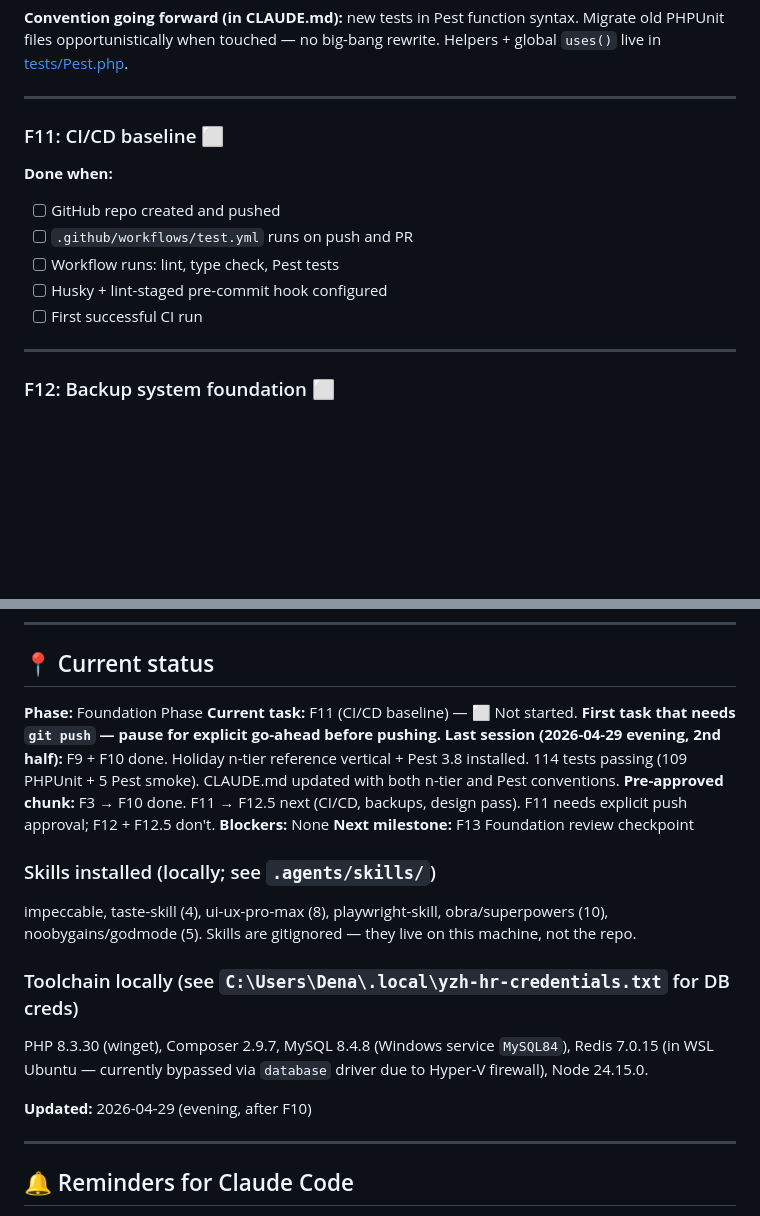
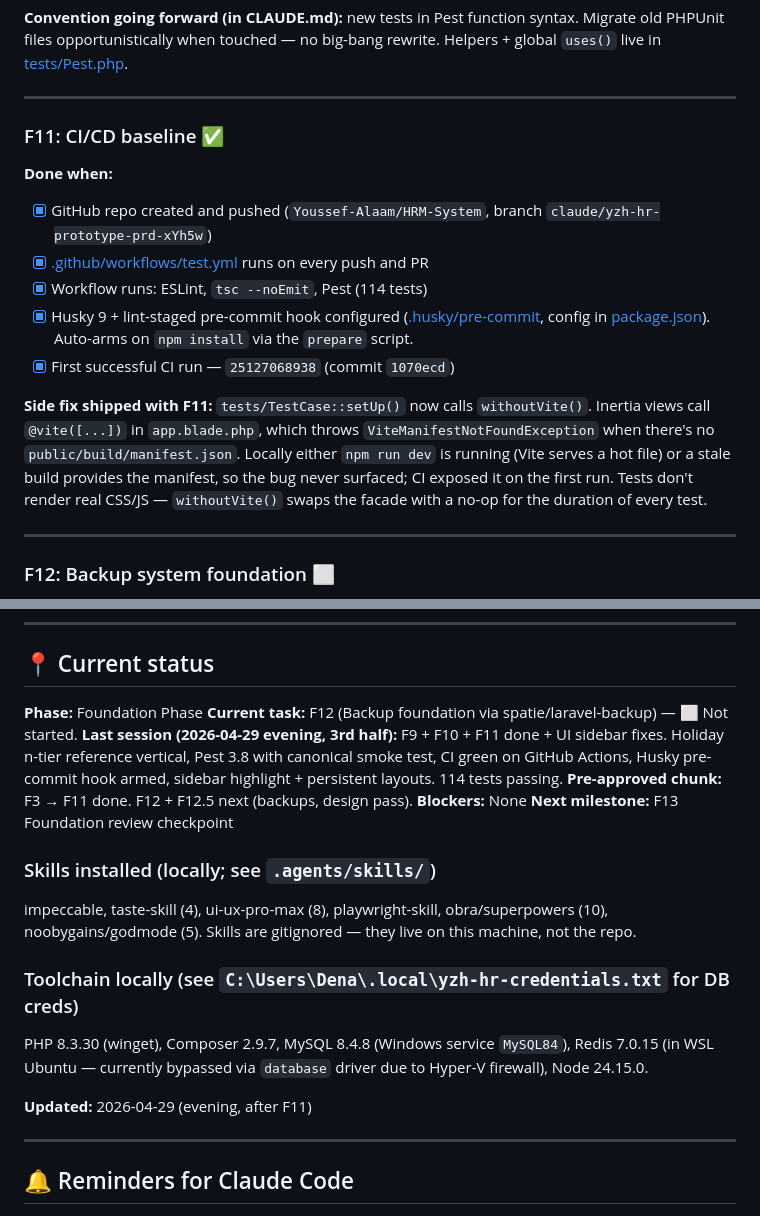
Before and after one commit to Youssef-Alaam/HRM-System, a Markdown page: TASK_MANAGER.md, 2 parts joined by grey strips. Drawn GitHub-style; blank space fills up the shorter version.

Commit message:
docs: F11 done — CI green on GitHub Actions, Husky pre-commit armed
Co-Authored-By: Claude Opus 4.7 (1M context) <noreply@anthropic.com>

```diff
--- a/TASK_MANAGER.md
+++ b/TASK_MANAGER.md
@@ -179,14 +179,16 @@ These are non-negotiable infrastructure tasks. Build them in order. No per-task
 
 ---
 
-### F11: CI/CD baseline ⬜
+### F11: CI/CD baseline ✅
 
 **Done when:**
-- [ ] GitHub repo created and pushed
-- [ ] `.github/workflows/test.yml` runs on push and PR
-- [ ] Workflow runs: lint, type check, Pest tests
-- [ ] Husky + lint-staged pre-commit hook configured
-- [ ] First successful CI run
+- [x] GitHub repo created and pushed (`Youssef-Alaam/HRM-System`, branch `claude/yzh-hr-prototype-prd-xYh5w`)
+- [x] [.github/workflows/test.yml](.github/workflows/test.yml) runs on every push and PR
+- [x] Workflow runs: ESLint, `tsc --noEmit`, Pest (114 tests)
+- [x] Husky 9 + lint-staged pre-commit hook configured ([.husky/pre-commit](.husky/pre-commit), config in [package.json](package.json)). Auto-arms on `npm install` via the `prepare` script.
+- [x] First successful CI run — `25127068938` (commit `1070ecd`)
+
+**Side fix shipped with F11:** `tests/TestCase::setUp()` now calls `withoutVite()`. Inertia views call `@vite([...])` in `app.blade.php`, which throws `ViteManifestNotFoundException` when there's no `public/build/manifest.json`. Locally either `npm run dev` is running (Vite serves a hot file) or a stale build provides the manifest, so the bug never surfaced; CI exposed it on the first run. Tests don't render real CSS/JS — `withoutVite()` swaps the facade with a no-op for the duration of every test.
 
 ---
 
@@ -478,9 +480,9 @@ When tasks are split:
 ## 📍 Current status
 
 **Phase:** Foundation Phase
-**Current task:** F11 (CI/CD baseline) — ⬜ Not started. **First task that needs `git push` — pause for explicit go-ahead before pushing.**
-**Last session (2026-04-29 evening, 2nd half):** F9 + F10 done. Holiday n-tier reference vertical + Pest 3.8 installed. 114 tests passing (109 PHPUnit + 5 Pest smoke). CLAUDE.md updated with both n-tier and Pest conventions.
-**Pre-approved chunk:** F3 → F10 done. F11 → F12.5 next (CI/CD, backups, design pass). F11 needs explicit push approval; F12 + F12.5 don't.
+**Current task:** F12 (Backup foundation via spatie/laravel-backup) — ⬜ Not started.
+**Last session (2026-04-29 evening, 3rd half):** F9 + F10 + F11 done + UI sidebar fixes. Holiday n-tier reference vertical, Pest 3.8 with canonical smoke test, CI green on GitHub Actions, Husky pre-commit hook armed, sidebar highlight + persistent layouts. 114 tests passing.
+**Pre-approved chunk:** F3 → F11 done. F12 + F12.5 next (backups, design pass).
 **Blockers:** None
 **Next milestone:** F13 Foundation review checkpoint
 
@@ -490,7 +492,7 @@ impeccable, taste-skill (4), ui-ux-pro-max (8), playwright-skill, obra/superpowe
 ### Toolchain locally (see `C:\Users\Dena\.local\yzh-hr-credentials.txt` for DB creds)
 PHP 8.3.30 (winget), Composer 2.9.7, MySQL 8.4.8 (Windows service `MySQL84`), Redis 7.0.15 (in WSL Ubuntu — currently bypassed via `database` driver due to Hyper-V firewall), Node 24.15.0.
 
-**Updated:** 2026-04-29 (evening, after F10)
+**Updated:** 2026-04-29 (evening, after F11)
 
 ---
 
```
